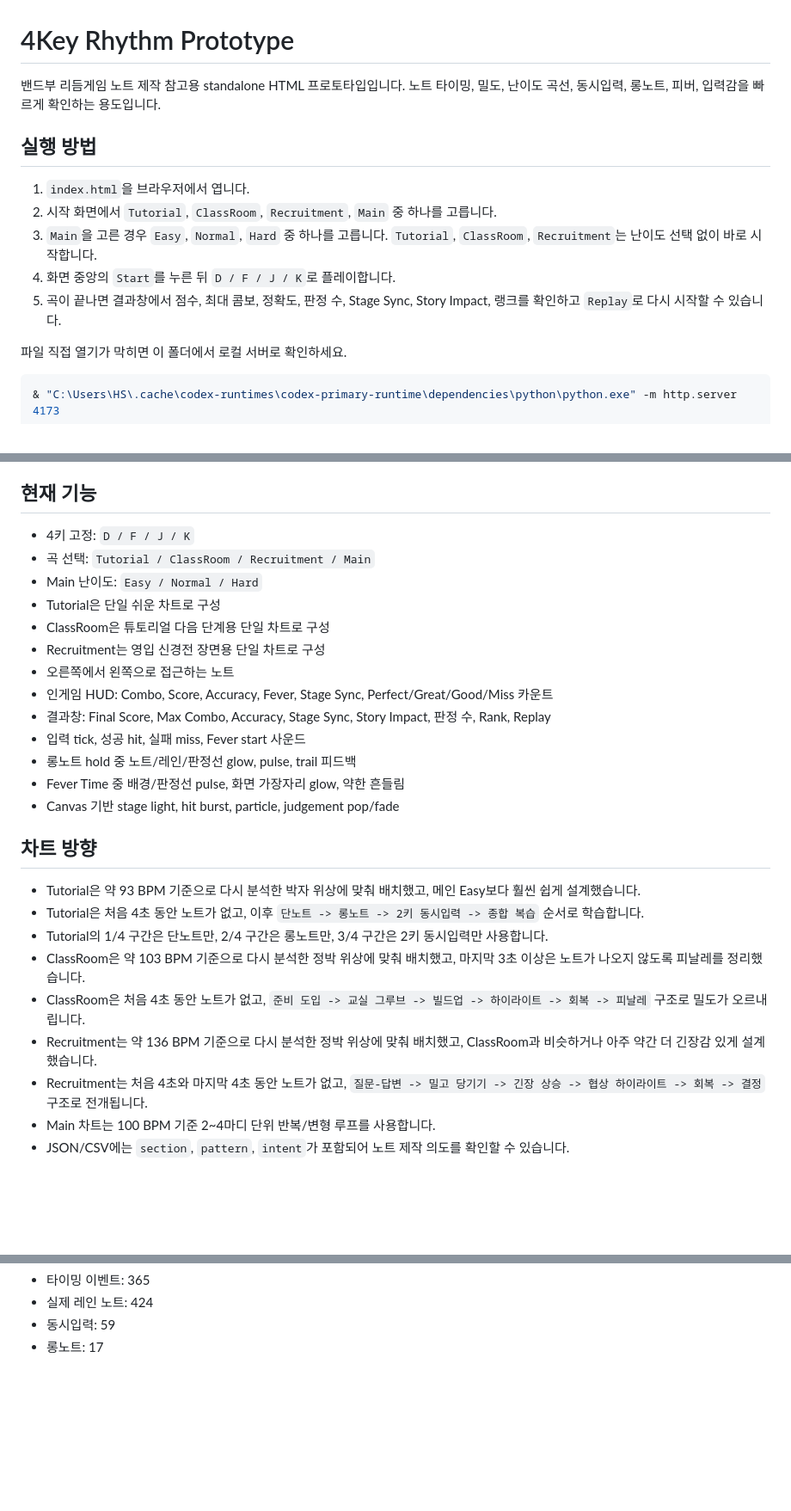
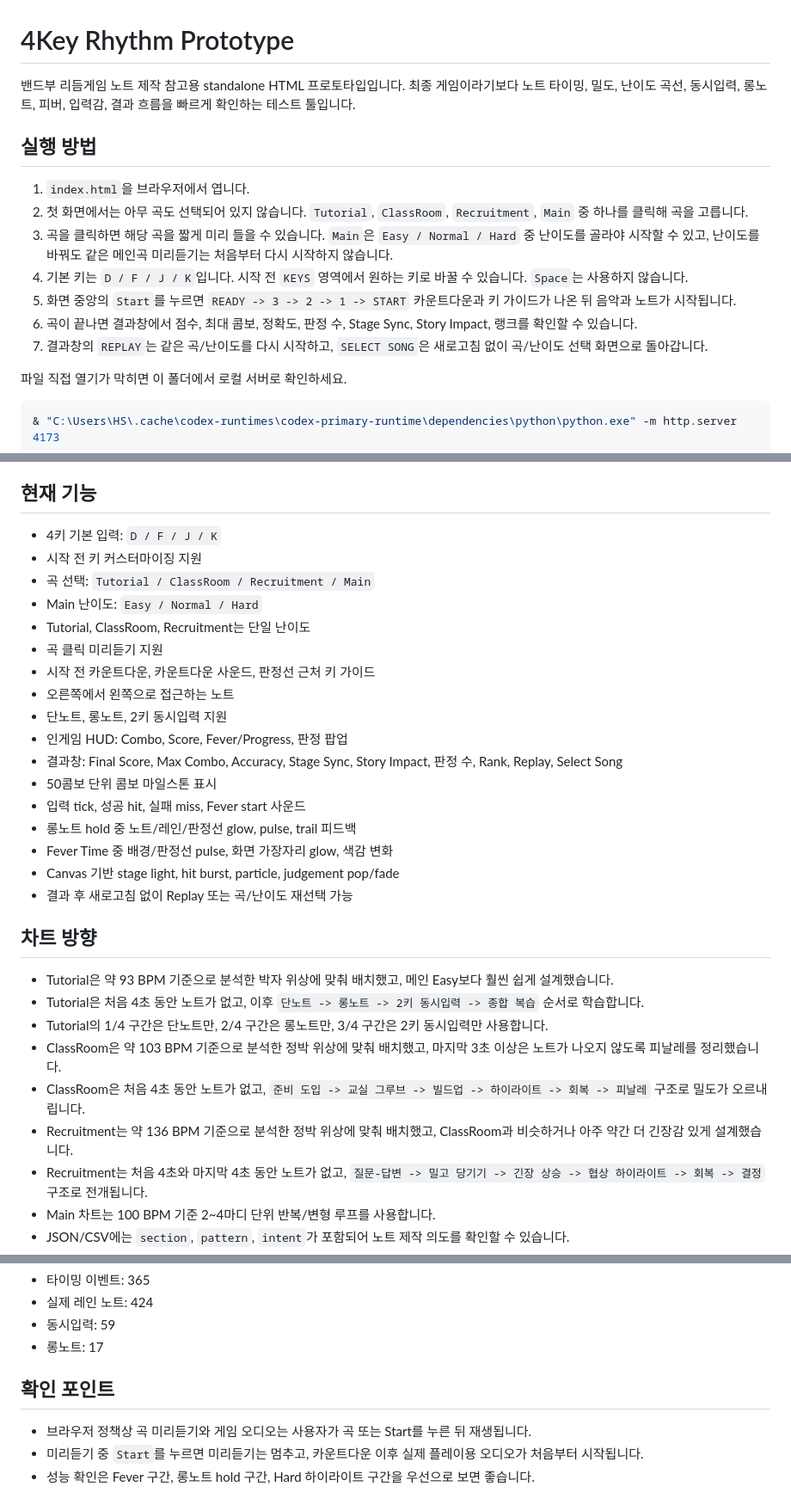
Before and after one commit to somirang/bandbu-rhythm-prototype, a Markdown page: README.md, 3 parts joined by grey strips. Shown at 86% size. Rendered like a GitHub page; blank space fills up the shorter version.

```diff
--- a/README.md
+++ b/README.md
@@ -1,14 +1,16 @@
 # 4Key Rhythm Prototype
 
-밴드부 리듬게임 노트 제작 참고용 standalone HTML 프로토타입입니다. 노트 타이밍, 밀도, 난이도 곡선, 동시입력, 롱노트, 피버, 입력감을 빠르게 확인하는 용도입니다.
+밴드부 리듬게임 노트 제작 참고용 standalone HTML 프로토타입입니다. 최종 게임이라기보다 노트 타이밍, 밀도, 난이도 곡선, 동시입력, 롱노트, 피버, 입력감, 결과 흐름을 빠르게 확인하는 테스트 툴입니다.
 
 ## 실행 방법
 
 1. `index.html`을 브라우저에서 엽니다.
-2. 시작 화면에서 `Tutorial`, `ClassRoom`, `Recruitment`, `Main` 중 하나를 고릅니다.
-3. `Main`을 고른 경우 `Easy`, `Normal`, `Hard` 중 하나를 고릅니다. `Tutorial`, `ClassRoom`, `Recruitment`는 난이도 선택 없이 바로 시작합니다.
-4. 화면 중앙의 `Start`를 누른 뒤 `D / F / J / K`로 플레이합니다.
-5. 곡이 끝나면 결과창에서 점수, 최대 콤보, 정확도, 판정 수, Stage Sync, Story Impact, 랭크를 확인하고 `Replay`로 다시 시작할 수 있습니다.
+2. 첫 화면에서는 아무 곡도 선택되어 있지 않습니다. `Tutorial`, `ClassRoom`, `Recruitment`, `Main` 중 하나를 클릭해 곡을 고릅니다.
+3. 곡을 클릭하면 해당 곡을 짧게 미리 들을 수 있습니다. `Main`은 `Easy / Normal / Hard` 중 난이도를 골라야 시작할 수 있고, 난이도를 바꿔도 같은 메인곡 미리듣기는 처음부터 다시 시작하지 않습니다.
+4. 기본 키는 `D / F / J / K`입니다. 시작 전 `KEYS` 영역에서 원하는 키로 바꿀 수 있습니다. `Space`는 사용하지 않습니다.
+5. 화면 중앙의 `Start`를 누르면 `READY -> 3 -> 2 -> 1 -> START` 카운트다운과 키 가이드가 나온 뒤 음악과 노트가 시작됩니다.
+6. 곡이 끝나면 결과창에서 점수, 최대 콤보, 정확도, 판정 수, Stage Sync, Story Impact, 랭크를 확인할 수 있습니다.
+7. 결과창의 `REPLAY`는 같은 곡/난이도를 다시 시작하고, `SELECT SONG`은 새로고침 없이 곡/난이도 선택 화면으로 돌아갑니다.
 
 파일 직접 열기가 막히면 이 폴더에서 로컬 서버로 확인하세요.
 
@@ -48,28 +50,32 @@
 
 ## 현재 기능
 
-- 4키 고정: `D / F / J / K`
+- 4키 기본 입력: `D / F / J / K`
+- 시작 전 키 커스터마이징 지원
 - 곡 선택: `Tutorial / ClassRoom / Recruitment / Main`
 - Main 난이도: `Easy / Normal / Hard`
-- Tutorial은 단일 쉬운 차트로 구성
-- ClassRoom은 튜토리얼 다음 단계용 단일 차트로 구성
-- Recruitment는 영입 신경전 장면용 단일 차트로 구성
+- Tutorial, ClassRoom, Recruitment는 단일 난이도
+- 곡 클릭 미리듣기 지원
+- 시작 전 카운트다운, 카운트다운 사운드, 판정선 근처 키 가이드
 - 오른쪽에서 왼쪽으로 접근하는 노트
-- 인게임 HUD: Combo, Score, Accuracy, Fever, Stage Sync, Perfect/Great/Good/Miss 카운트
-- 결과창: Final Score, Max Combo, Accuracy, Stage Sync, Story Impact, 판정 수, Rank, Replay
+- 단노트, 롱노트, 2키 동시입력 지원
+- 인게임 HUD: Combo, Score, Fever/Progress, 판정 팝업
+- 결과창: Final Score, Max Combo, Accuracy, Stage Sync, Story Impact, 판정 수, Rank, Replay, Select Song
+- 50콤보 단위 콤보 마일스톤 표시
 - 입력 tick, 성공 hit, 실패 miss, Fever start 사운드
 - 롱노트 hold 중 노트/레인/판정선 glow, pulse, trail 피드백
-- Fever Time 중 배경/판정선 pulse, 화면 가장자리 glow, 약한 흔들림
+- Fever Time 중 배경/판정선 pulse, 화면 가장자리 glow, 색감 변화
 - Canvas 기반 stage light, hit burst, particle, judgement pop/fade
+- 결과 후 새로고침 없이 Replay 또는 곡/난이도 재선택 가능
 
 ## 차트 방향
 
-- Tutorial은 약 93 BPM 기준으로 다시 분석한 박자 위상에 맞춰 배치했고, 메인 Easy보다 훨씬 쉽게 설계했습니다.
+- Tutorial은 약 93 BPM 기준으로 분석한 박자 위상에 맞춰 배치했고, 메인 Easy보다 훨씬 쉽게 설계했습니다.
 - Tutorial은 처음 4초 동안 노트가 없고, 이후 `단노트 -> 롱노트 -> 2키 동시입력 -> 종합 복습` 순서로 학습합니다.
 - Tutorial의 1/4 구간은 단노트만, 2/4 구간은 롱노트만, 3/4 구간은 2키 동시입력만 사용합니다.
-- ClassRoom은 약 103 BPM 기준으로 다시 분석한 정박 위상에 맞춰 배치했고, 마지막 3초 이상은 노트가 나오지 않도록 피날레를 정리했습니다.
+- ClassRoom은 약 103 BPM 기준으로 분석한 정박 위상에 맞춰 배치했고, 마지막 3초 이상은 노트가 나오지 않도록 피날레를 정리했습니다.
 - ClassRoom은 처음 4초 동안 노트가 없고, `준비 도입 -> 교실 그루브 -> 빌드업 -> 하이라이트 -> 회복 -> 피날레` 구조로 밀도가 오르내립니다.
-- Recruitment는 약 136 BPM 기준으로 다시 분석한 정박 위상에 맞춰 배치했고, ClassRoom과 비슷하거나 아주 약간 더 긴장감 있게 설계했습니다.
+- Recruitment는 약 136 BPM 기준으로 분석한 정박 위상에 맞춰 배치했고, ClassRoom과 비슷하거나 아주 약간 더 긴장감 있게 설계했습니다.
 - Recruitment는 처음 4초와 마지막 4초 동안 노트가 없고, `질문-답변 -> 밀고 당기기 -> 긴장 상승 -> 협상 하이라이트 -> 회복 -> 결정` 구조로 전개됩니다.
 - Main 차트는 100 BPM 기준 2~4마디 단위 반복/변형 루프를 사용합니다.
 - JSON/CSV에는 `section`, `pattern`, `intent`가 포함되어 노트 제작 의도를 확인할 수 있습니다.
@@ -111,3 +117,9 @@ Main Hard:
 - 실제 레인 노트: 424
 - 동시입력: 59
 - 롱노트: 17
+
+## 확인 포인트
+
+- 브라우저 정책상 곡 미리듣기와 게임 오디오는 사용자가 곡 또는 Start를 누른 뒤 재생됩니다.
+- 미리듣기 중 `Start`를 누르면 미리듣기는 멈추고, 카운트다운 이후 실제 플레이용 오디오가 처음부터 시작됩니다.
+- 성능 확인은 Fever 구간, 롱노트 hold 구간, Hard 하이라이트 구간을 우선으로 보면 좋습니다.
```
